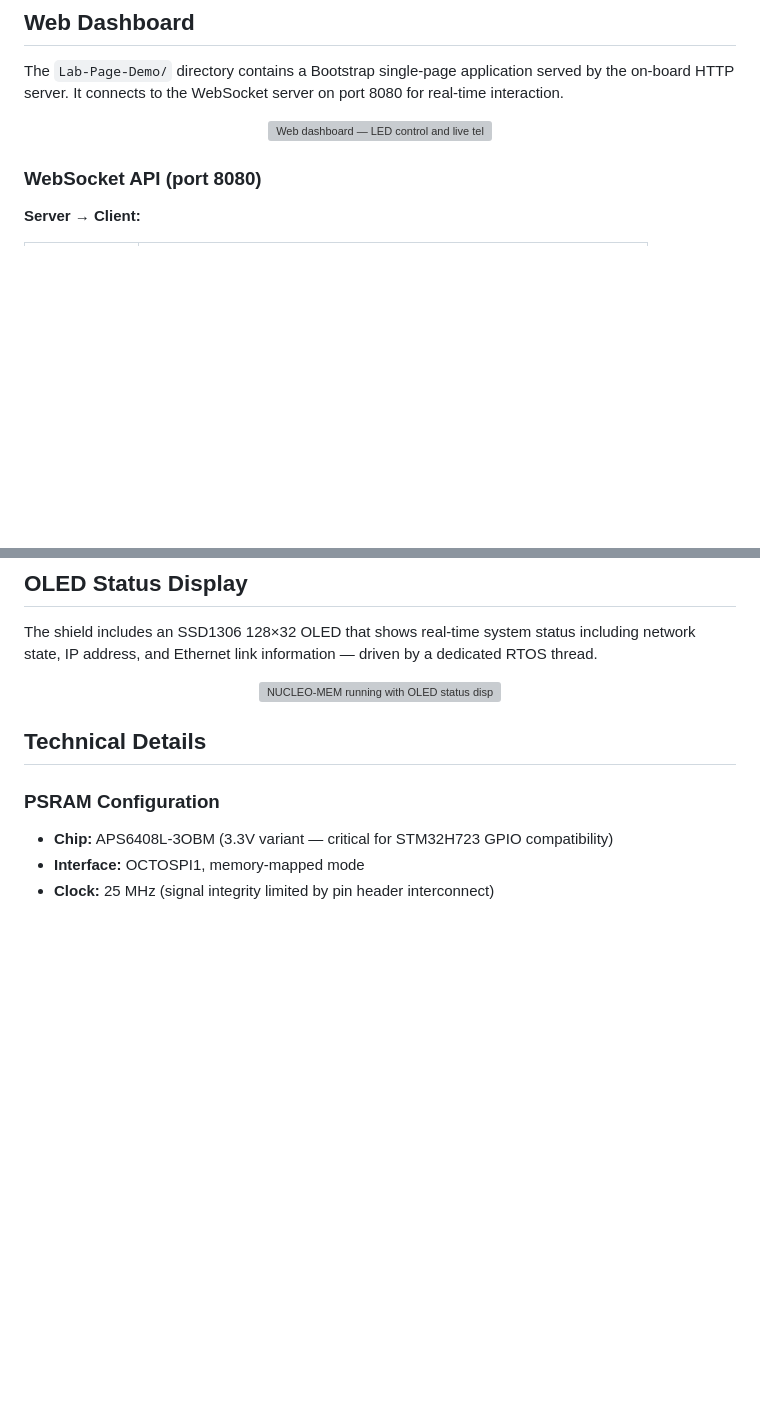
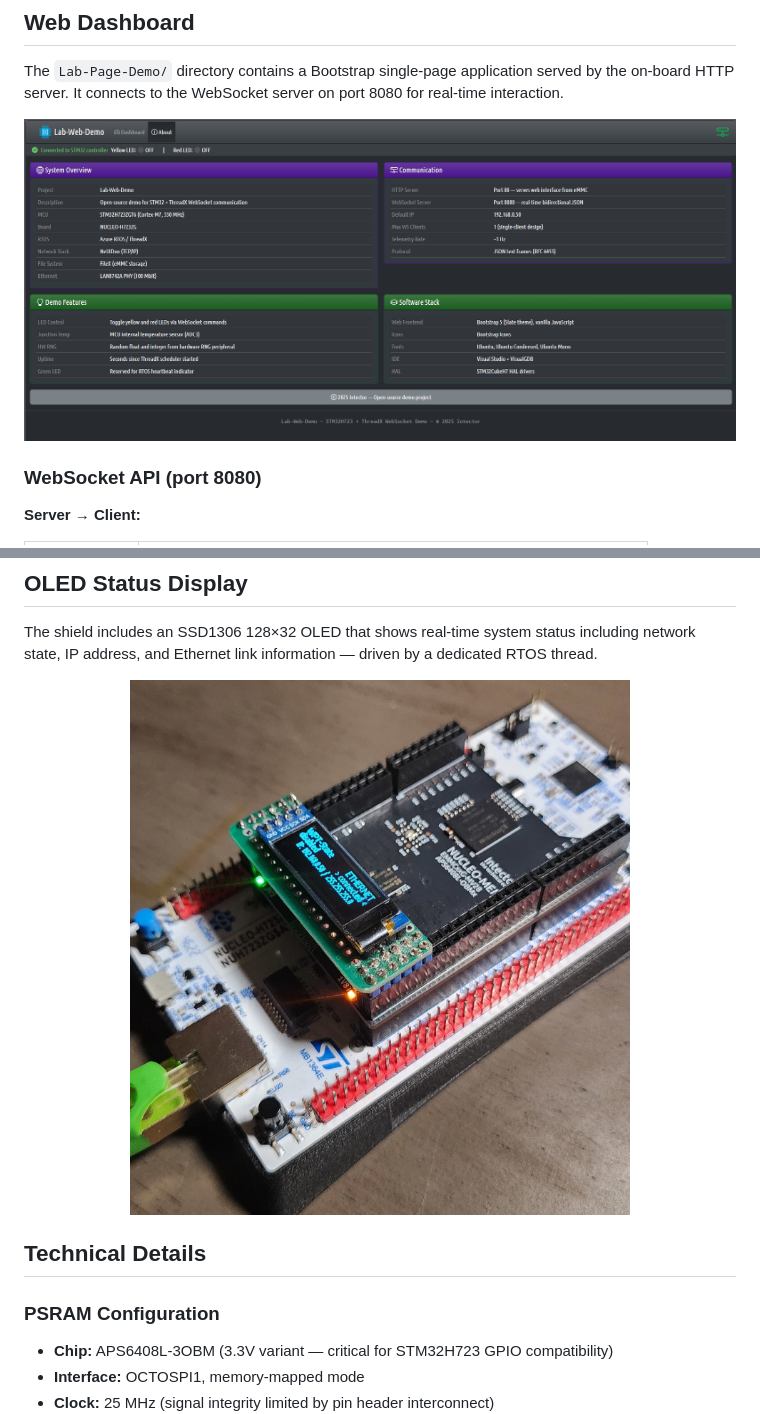
Before and after one commit to intector/NUCLEO-MEM, a Markdown page: README.md, 2 parts joined by grey strips. Drawn GitHub-style; blank space fills up the shorter version; grey boxes are pictures that could not be loaded.

Commit message:
Fix image paths in README for hardware directory
Updated image paths in README.md to reflect new directory structure.

```diff
--- a/README.md
+++ b/README.md
@@ -101,7 +101,7 @@ Shield schematics are available in the [`hardware/`](hardware/) folder.
 The `Lab-Page-Demo/` directory contains a Bootstrap single-page application served by the on-board HTTP server. It connects to the WebSocket server on port 8080 for real-time interaction.
 
 <p align="center">
-  <img src="pictures/Web-Interface-1.png" alt="Web dashboard — LED control and live telemetry" width="900">
+  <img src="hardware/images/Web-Interface-1.png" alt="Web dashboard — LED control and live telemetry" width="900">
 </p>
 
 ### WebSocket API (port 8080)
@@ -159,7 +159,7 @@ Connect the NUCLEO board to your network and navigate to `http://192.168.0.50` f
 The shield includes an SSD1306 128×32 OLED that shows real-time system status including network state, IP address, and Ethernet link information — driven by a dedicated RTOS thread.
 
 <p align="center">
-  <img src="pictures/pic_06.jpg" alt="NUCLEO-MEM running with OLED status display" width="500">
+  <img src="hardware/images/pic_06.jpg" alt="NUCLEO-MEM running with OLED status display" width="500">
 </p>
 
 ## Technical Details
```
Also changed, not shown: other parts of README.md (+2 -2 lines).
